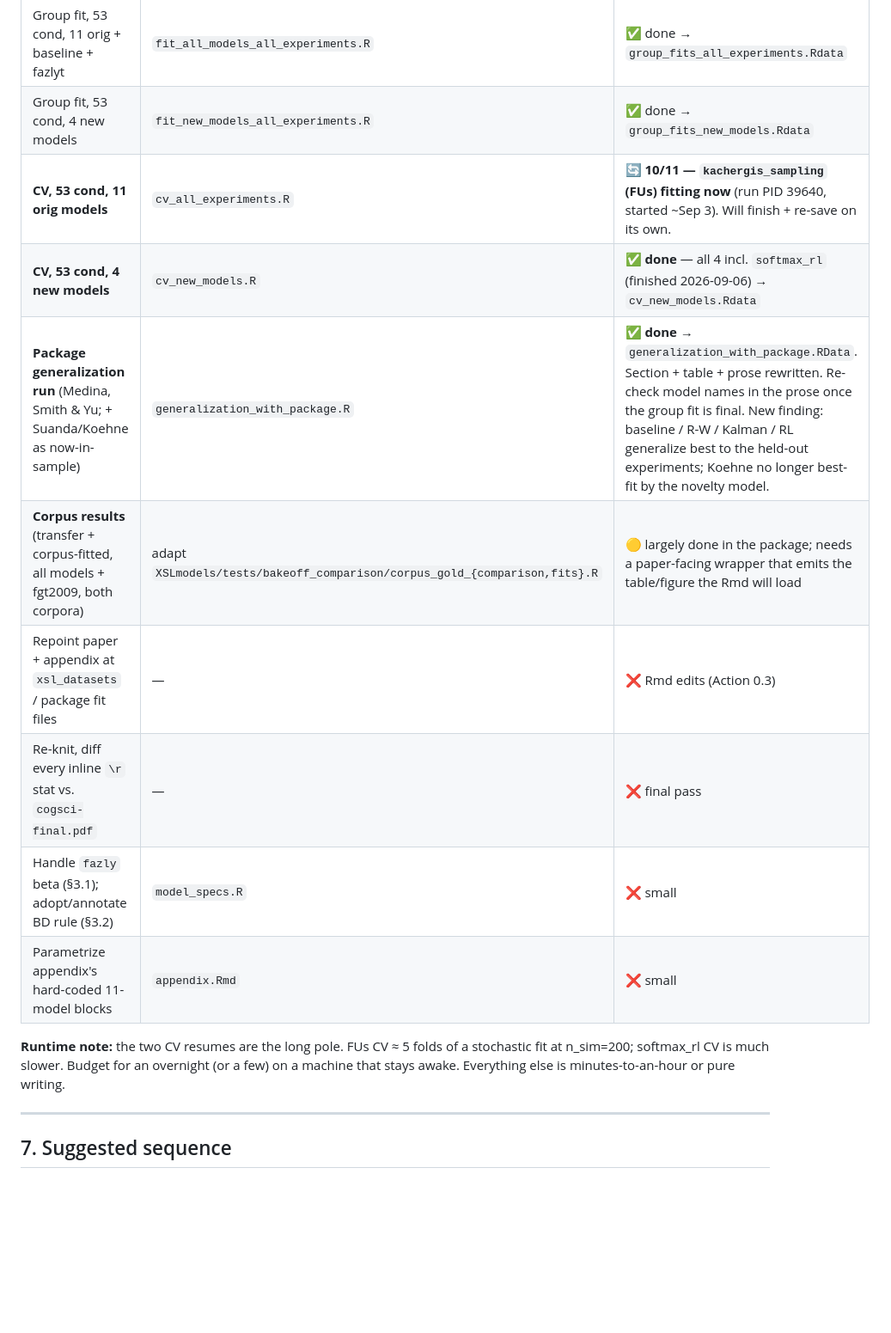
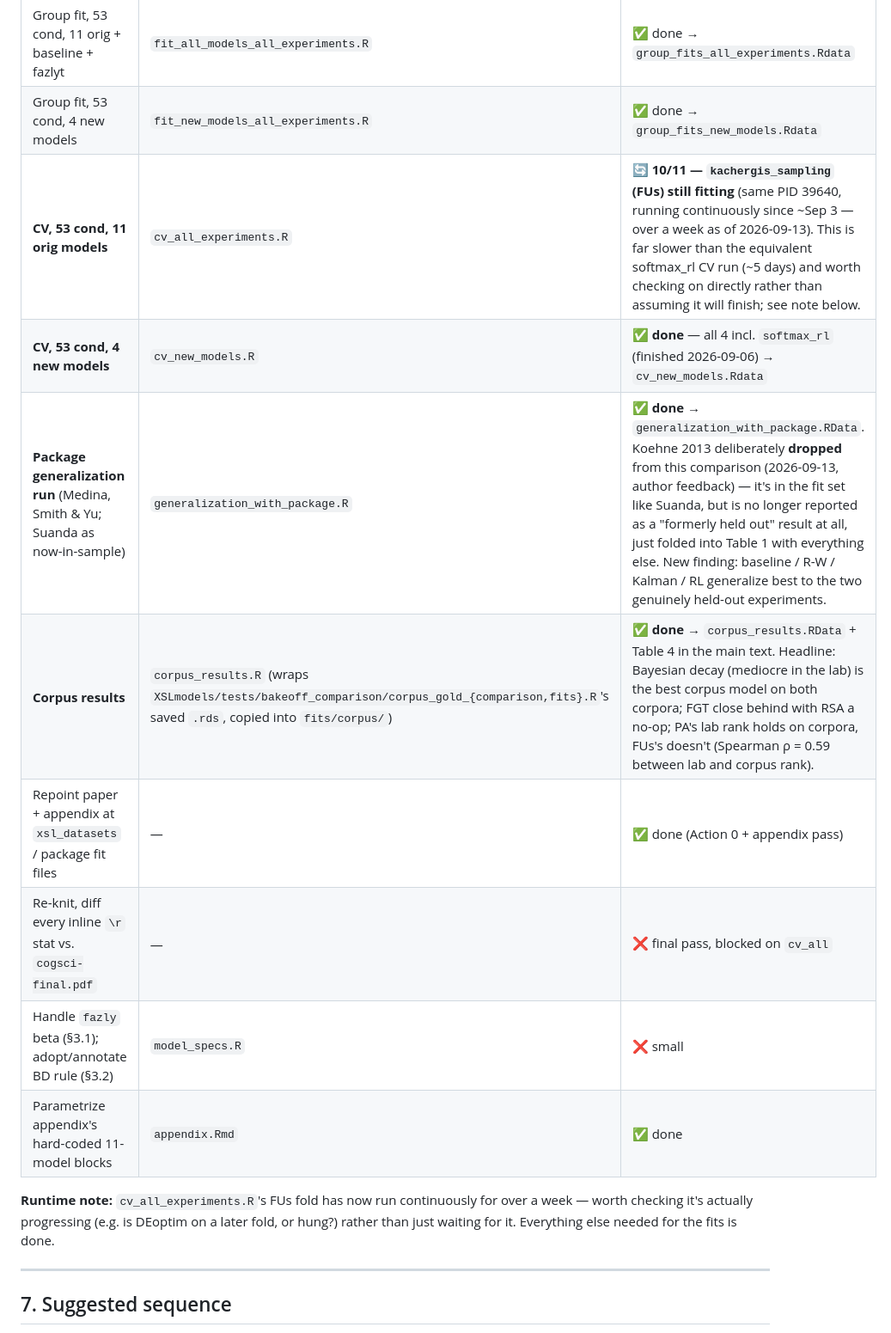
Before and after one commit to langcog/xsl-bakeoff, a Markdown page: paper/REVISION_PLAN.md, the part around one of its changes. Shown at 86% size. Drawn GitHub-style; blank space fills up the shorter version.

```diff
--- a/paper/REVISION_PLAN.md
+++ b/paper/REVISION_PLAN.md
@@ -308,18 +316,18 @@ Status against scope C. Scripts exist unless noted; all live in `fits/`.
 |---|---|---|
 | Group fit, 53 cond, 11 orig + baseline + fazlyt | `fit_all_models_all_experiments.R` | ✅ done → `group_fits_all_experiments.Rdata` |
 | Group fit, 53 cond, 4 new models | `fit_new_models_all_experiments.R` | ✅ done → `group_fits_new_models.Rdata` |
-| **CV, 53 cond, 11 orig models** | `cv_all_experiments.R` | 🔄 **10/11 — `kachergis_sampling` (FUs) fitting now** (run PID 39640, started ~Sep 3). Will finish + re-save on its own. |
+| **CV, 53 cond, 11 orig models** | `cv_all_experiments.R` | 🔄 **10/11 — `kachergis_sampling` (FUs) still fitting** (same PID 39640, running continuously since ~Sep 3 — over a week as of 2026-09-13). This is far slower than the equivalent softmax_rl CV run (~5 days) and worth checking on directly rather than assuming it will finish; see note below. |
 | **CV, 53 cond, 4 new models** | `cv_new_models.R` | ✅ **done** — all 4 incl. `softmax_rl` (finished 2026-09-06) → `cv_new_models.Rdata` |
-| **Package generalization run** (Medina, Smith & Yu; + Suanda/Koehne as now-in-sample) | `generalization_with_package.R` | ✅ **done** → `generalization_with_package.RData`. Section + table + prose rewritten. Re-check model names in the prose once the group fit is final. New finding: baseline / R-W / Kalman / RL generalize best to the held-out experiments; Koehne no longer best-fit by the novelty model. |
-| **Corpus results** (transfer + corpus-fitted, all models + fgt2009, both corpora) | adapt `XSLmodels/tests/bakeoff_comparison/corpus_gold_{comparison,fits}.R` | 🟡 largely done in the package; needs a paper-facing wrapper that emits the table/figure the Rmd will load |
-| Repoint paper + appendix at `xsl_datasets` / package fit files | — | ❌ Rmd edits (Action 0.3) |
-| Re-knit, diff every inline `\r` stat vs. `cogsci-final.pdf` | — | ❌ final pass |
+| **Package generalization run** (Medina, Smith & Yu; Suanda as now-in-sample) | `generalization_with_package.R` | ✅ **done** → `generalization_with_package.RData`. Koehne 2013 deliberately **dropped** from this comparison (2026-09-13, author feedback) — it's in the fit set like Suanda, but is no longer reported as a "formerly held out" result at all, just folded into Table 1 with everything else. New finding: baseline / R-W / Kalman / RL generalize best to the two genuinely held-out experiments. |
+| **Corpus results** | `corpus_results.R` (wraps `XSLmodels/tests/bakeoff_comparison/corpus_gold_{comparison,fits}.R`'s saved `.rds`, copied into `fits/corpus/`) | ✅ **done** → `corpus_results.RData` + Table 4 in the main text. Headline: Bayesian decay (mediocre in the lab) is the best corpus model on both corpora; FGT close behind with RSA a no-op; PA's lab rank holds on corpora, FUs's doesn't (Spearman ρ = 0.59 between lab and corpus rank). |
+| Repoint paper + appendix at `xsl_datasets` / package fit files | — | ✅ done (Action 0 + appendix pass) |
+| Re-knit, diff every inline `\r` stat vs. `cogsci-final.pdf` | — | ❌ final pass, blocked on `cv_all` |
 | Handle `fazly` beta (§3.1); adopt/annotate BD rule (§3.2) | `model_specs.R` | ❌ small |
-| Parametrize appendix's hard-coded 11-model blocks | `appendix.Rmd` | ❌ small |
+| Parametrize appendix's hard-coded 11-model blocks | `appendix.Rmd` | ✅ done |
 
-**Runtime note:** the two CV resumes are the long pole. FUs CV ≈ 5 folds of a stochastic
-fit at n_sim=200; softmax_rl CV is much slower. Budget for an overnight (or a few) on a
-machine that stays awake. Everything else is minutes-to-an-hour or pure writing.
+**Runtime note:** `cv_all_experiments.R`'s FUs fold has now run continuously for over a
+week — worth checking it's actually progressing (e.g. is DEoptim on a later fold, or
+hung?) rather than just waiting for it. Everything else needed for the fits is done.
 
 ---
 
```
Also changed, not shown: other parts of paper/REVISION_PLAN.md (+38 -26 lines).
